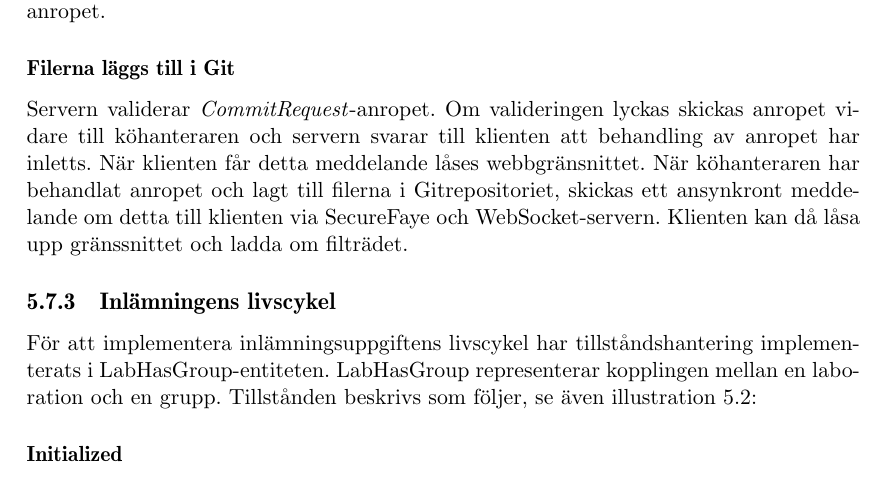
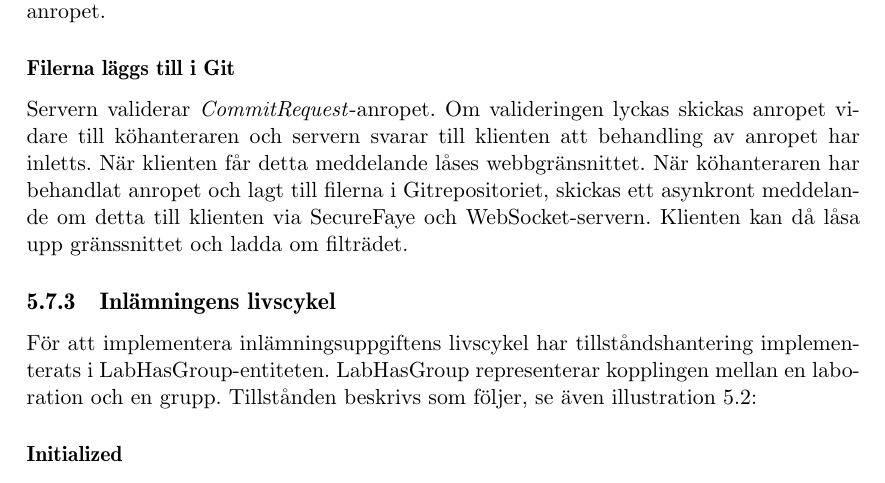
Before and after one commit to water/resources, a LaTeX thesis (report/main.tex, which reads report/include/design/inlamning.tex): part of page 61 of 78, cut so that both start at the same text. Compiled offline with pdfLaTeX.

Commit message:
Fixa ett stavfel i inlamning

```diff
--- a/report/include/design/inlamning.tex
+++ b/report/include/design/inlamning.tex
@@ -59,7 +59,7 @@ När uppladdningssidan hämtas lägger webbservern till Javascript-variabler i s
 \subsubsection{Filerna läggs till i Git}
 
 Servern validerar \emph{CommitRequest}-anropet. Om valideringen lyckas skickas anropet vidare till köhanteraren och servern svarar till klienten att behandling av anropet har inletts. När klienten får detta meddelande låses webbgränsnittet.
-När köhanteraren har behandlat anropet och lagt till filerna i Gitrepositoriet, skickas ett ansynkront meddelande om detta till klienten via SecureFaye och WebSocket-servern. Klienten kan då låsa upp gränssnittet och ladda om filträdet.
+När köhanteraren har behandlat anropet och lagt till filerna i Gitrepositoriet, skickas ett asynkront meddelande om detta till klienten via SecureFaye och WebSocket-servern. Klienten kan då låsa upp gränssnittet och ladda om filträdet.
 
 \subsection{Inlämningens livscykel}
 
```
